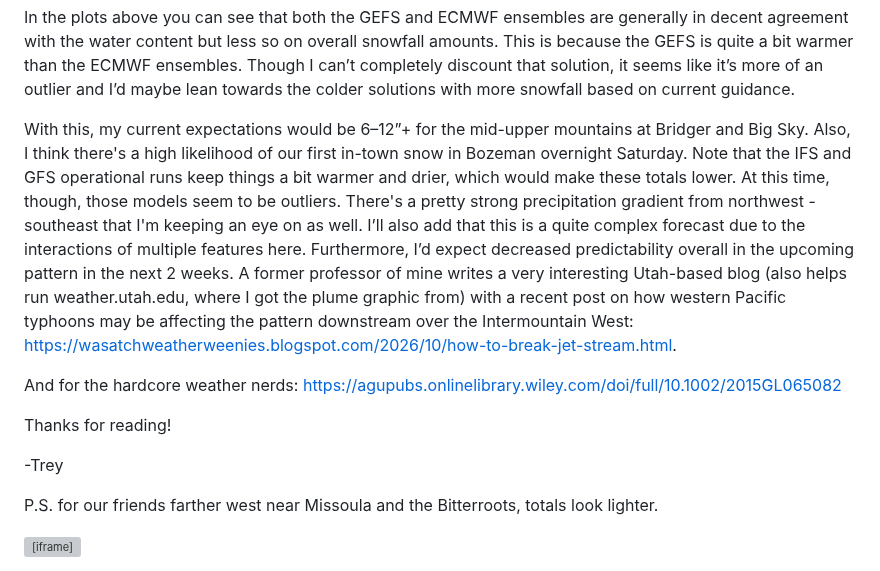
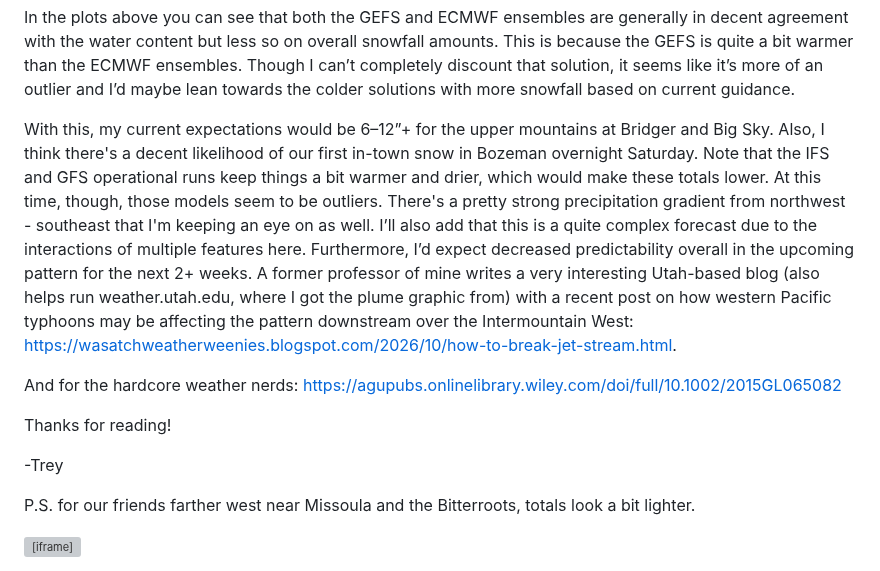
Before and after one commit to coldsmokereport/coldsmoke, a Markdown page: posts/2026-10-07-weekend-snow.md, the part around the change. GitHub-like rendering; grey boxes are pictures that could not be loaded.

Commit message:
Update Post “2026-10-07-weekend-snow”

```diff
--- a/posts/2026-10-07-weekend-snow.md
+++ b/posts/2026-10-07-weekend-snow.md
@@ -23,7 +23,7 @@ On Saturday PM a strong cold front will move through bringing heavy mountain pre
 
 In the plots above you can see that both the GEFS and ECMWF ensembles are generally in decent agreement with the water content but less so on overall snowfall amounts. This is because the GEFS is quite a bit warmer than the ECMWF ensembles. Though I can’t completely discount that solution, it seems like it’s more of an outlier and I’d maybe lean towards the colder solutions with more snowfall based on current guidance.
 
-With this, my current expectations would be 6–12”+ for the mid-upper mountains at Bridger and Big Sky. Also, I think there's a high likelihood of our first in-town snow in Bozeman overnight Saturday. Note that the IFS and GFS operational runs keep things a bit warmer and drier, which would make these totals lower. At this time, though, those models seem to be outliers. There's a pretty strong precipitation gradient from northwest - southeast that I'm keeping an eye on as well.  I’ll also add that this is a quite complex forecast due to the interactions of multiple features here. Furthermore, I’d expect decreased predictability overall in the upcoming pattern in the next 2 weeks. A former professor of mine writes a very interesting Utah-based blog (also helps run weather.utah.edu, where I got the plume graphic from) with a recent post on how western Pacific typhoons may be affecting the pattern downstream over the Intermountain West: [https://wasatchweatherweenies.blogspot.com/2026/10/how-to-break-jet-stream.html](https://wasatchweatherweenies.blogspot.com/2026/10/how-to-break-jet-stream.html).
+With this, my current expectations would be 6–12”+ for the upper mountains at Bridger and Big Sky. Also, I think there's a decent likelihood of our first in-town snow in Bozeman overnight Saturday. Note that the IFS and GFS operational runs keep things a bit warmer and drier, which would make these totals lower. At this time, though, those models seem to be outliers. There's a pretty strong precipitation gradient from northwest - southeast that I'm keeping an eye on as well.  I’ll also add that this is a quite complex forecast due to the interactions of multiple features here. Furthermore, I’d expect decreased predictability overall in the upcoming pattern for the next 2+ weeks. A former professor of mine writes a very interesting Utah-based blog (also helps run weather.utah.edu, where I got the plume graphic from) with a recent post on how western Pacific typhoons may be affecting the pattern downstream over the Intermountain West: [https://wasatchweatherweenies.blogspot.com/2026/10/how-to-break-jet-stream.html](https://wasatchweatherweenies.blogspot.com/2026/10/how-to-break-jet-stream.html).
 
 And for the hardcore weather nerds: [https://agupubs.onlinelibrary.wiley.com/doi/full/10.1002/2015GL065082](https://agupubs.onlinelibrary.wiley.com/doi/full/10.1002/2015GL065082)
 
@@ -31,6 +31,6 @@ Thanks for reading!
 
 -Trey
 
-P.S. for our friends farther west near Missoula and the Bitterroots, totals look lighter.
+P.S. for our friends farther west near Missoula and the Bitterroots, totals look a bit lighter.
 
 <iframe src="https://strawpoll.com/embed/ajnE1l7EBnW" style="width:100%;height:480px;border:0;" loading="lazy"></iframe>
```
